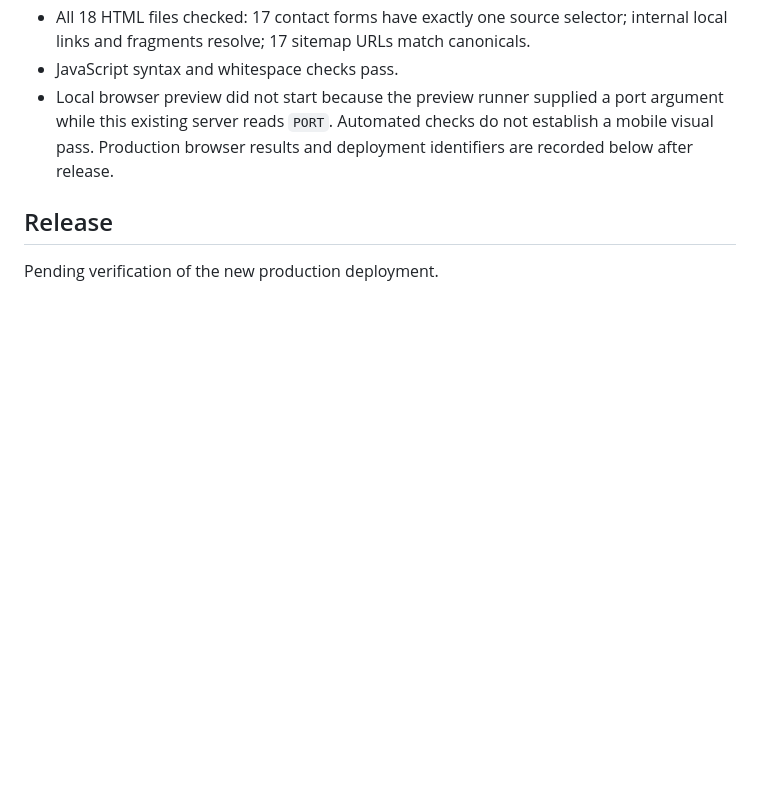
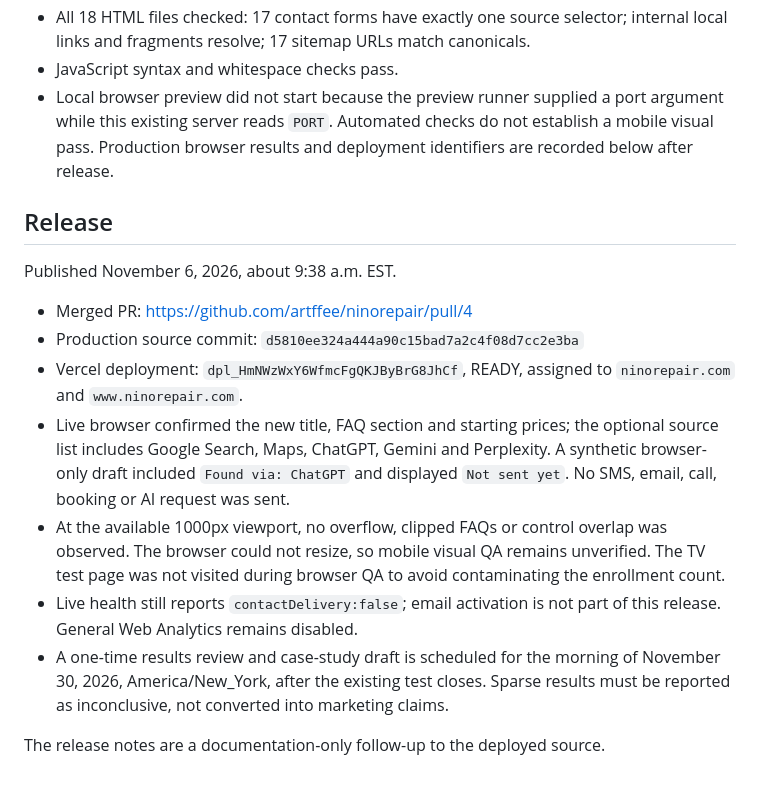
Before and after one commit to artffee/ninorepair, a Markdown page: docs/scanwonder-nino-pilot.md, the part around the change. Drawn GitHub-style; blank space fills up the shorter version.

Commit message:
Record live pilot verification and scheduled results review

```diff
--- a/docs/scanwonder-nino-pilot.md
+++ b/docs/scanwonder-nino-pilot.md
@@ -101,4 +101,24 @@ Reference guidance:
 
 ## Release
 
-Pending verification of the new production deployment.
+Published November 6, 2026, about 9:38 a.m. EST.
+
+- Merged PR: https://github.com/artffee/ninorepair/pull/4
+- Production source commit: `d5810ee324a444a90c15bad7a2c4f08d7cc2e3ba`
+- Vercel deployment: `dpl_HmNWzWxY6WfmcFgQKJByBrG8JhCf`, READY, assigned to
+  `ninorepair.com` and `www.ninorepair.com`.
+- Live browser confirmed the new title, FAQ section and starting prices; the
+  optional source list includes Google Search, Maps, ChatGPT, Gemini and
+  Perplexity. A synthetic browser-only draft included `Found via: ChatGPT` and
+  displayed `Not sent yet`. No SMS, email, call, booking or AI request was sent.
+- At the available 1000px viewport, no overflow, clipped FAQs or control overlap
+  was observed. The browser could not resize, so mobile visual QA remains
+  unverified. The TV test page was not visited during browser QA to avoid
+  contaminating the enrollment count.
+- Live health still reports `contactDelivery:false`; email activation is not
+  part of this release. General Web Analytics remains disabled.
+- A one-time results review and case-study draft is scheduled for the morning
+  of November 30, 2026, America/New_York, after the existing test closes. Sparse
+  results must be reported as inconclusive, not converted into marketing claims.
+
+The release notes are a documentation-only follow-up to the deployed source.
```
